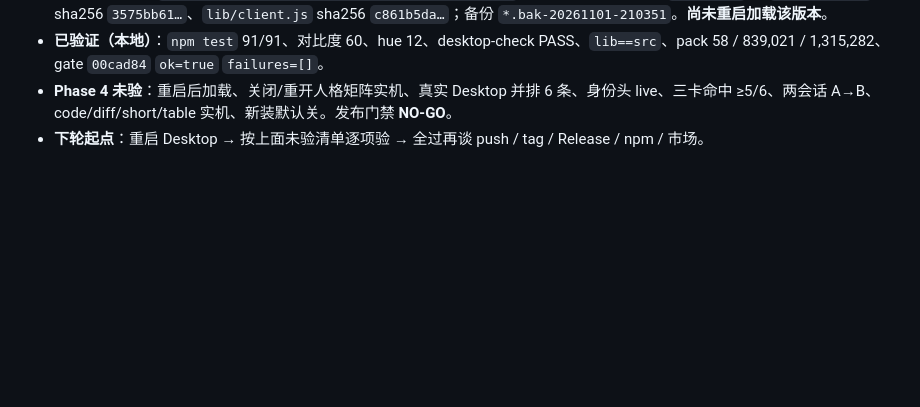
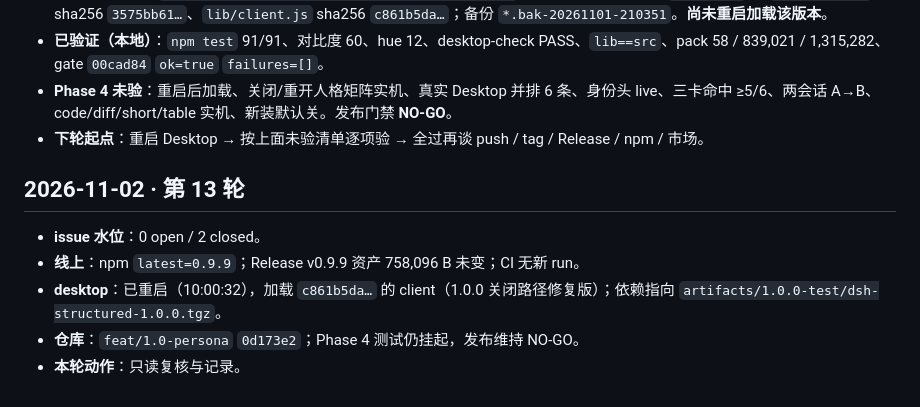
Before and after one commit to feigo313/dsh-structured, a Markdown page: docs/MAINTENANCE-LOG.md, the part around the change. Drawn GitHub-style; blank space fills up the shorter version.

Commit message:
Log maintenance round 13

```diff
--- a/docs/MAINTENANCE-LOG.md
+++ b/docs/MAINTENANCE-LOG.md
@@ -248,3 +248,11 @@
 - **已验证（本地）**：`npm test` 91/91、对比度 60、hue 12、desktop-check PASS、`lib==src`、pack 58 / 839,021 / 1,315,282、gate `00cad84` `ok=true` `failures=[]`。
 - **Phase 4 未验**：重启后加载、关闭/重开人格矩阵实机、真实 Desktop 并排 6 条、身份头 live、三卡命中 ≥5/6、两会话 A→B、code/diff/short/table 实机、新装默认关。发布门禁 **NO-GO**。
 - **下轮起点**：重启 Desktop → 按上面未验清单逐项验 → 全过再谈 push / tag / Release / npm / 市场。
+
+## 2026-11-02 · 第 13 轮
+
+- **issue 水位**：0 open / 2 closed。
+- **线上**：npm `latest=0.9.9`；Release v0.9.9 资产 758,096 B 未变；CI 无新 run。
+- **desktop**：已重启（10:00:32），加载 `c861b5da…` 的 client（1.0.0 关闭路径修复版）；依赖指向 `artifacts/1.0.0-test/dsh-structured-1.0.0.tgz`。
+- **仓库**：`feat/1.0-persona` `0d173e2`；Phase 4 测试仍挂起，发布维持 NO-GO。
+- **本轮动作**：只读复核与记录。
```
